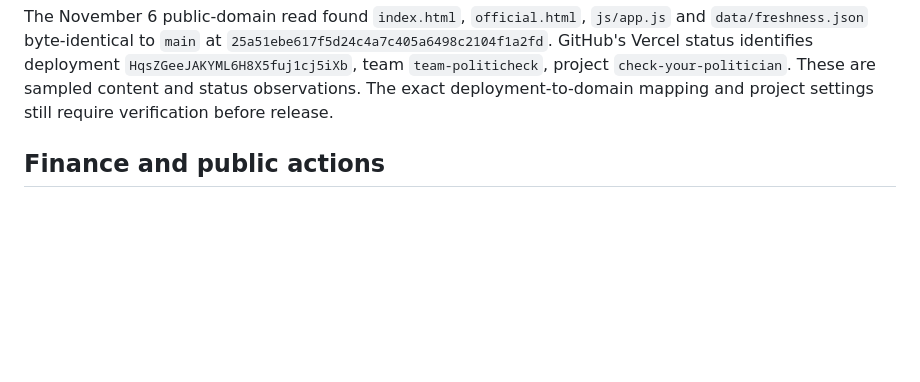
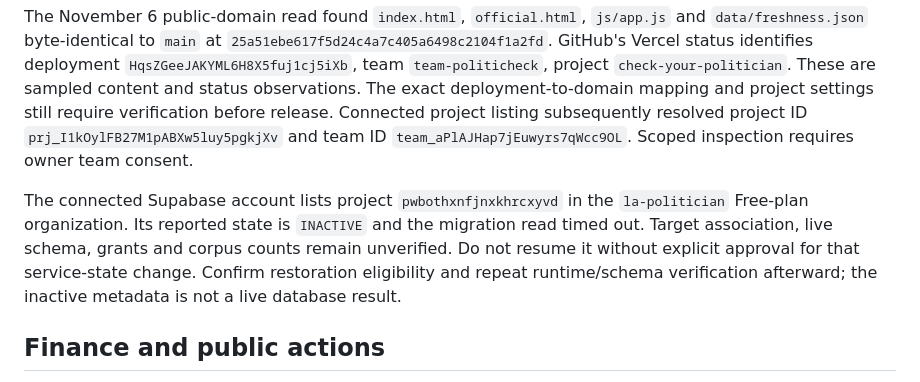
Before and after one commit to akhilvasvani/check-your-politician, a Markdown page: la-money-votes/release/OPERATIONS.md, the part around the change. Rendered like a GitHub page; blank space fills up the shorter version.

```diff
--- a/la-money-votes/release/OPERATIONS.md
+++ b/la-money-votes/release/OPERATIONS.md
@@ -27,7 +27,16 @@ The November 6 public-domain read found `index.html`, `official.html`,
 deployment `HqsZGeeJAKYML6H8X5fuj1cj5iXb`, team `team-politicheck`, project
 `check-your-politician`. These are sampled content and status observations.
 The exact deployment-to-domain mapping and project settings still require
-verification before release.
+verification before release. Connected project listing subsequently resolved
+project ID `prj_I1kOylFB27M1pABXw5luy5pgkjXv` and team ID
+`team_aPlAJHap7jEuwyrs7qWcc9OL`. Scoped inspection requires owner team consent.
+
+The connected Supabase account lists project `pwbothxnfjnxkhrcxyvd` in the
+`la-politician` Free-plan organization. Its reported state is `INACTIVE` and
+the migration read timed out. Target association, live schema, grants and corpus
+counts remain unverified. Do not resume it without explicit approval for that
+service-state change. Confirm restoration eligibility and repeat runtime/schema
+verification afterward; the inactive metadata is not a live database result.
 
 ## Finance and public actions
 
```
Also changed, not shown: la-money-votes/DEPLOYMENT.md (+6 -3 lines), la-money-votes/release/RELEASE_PACKET.md (+30 -8 lines).
